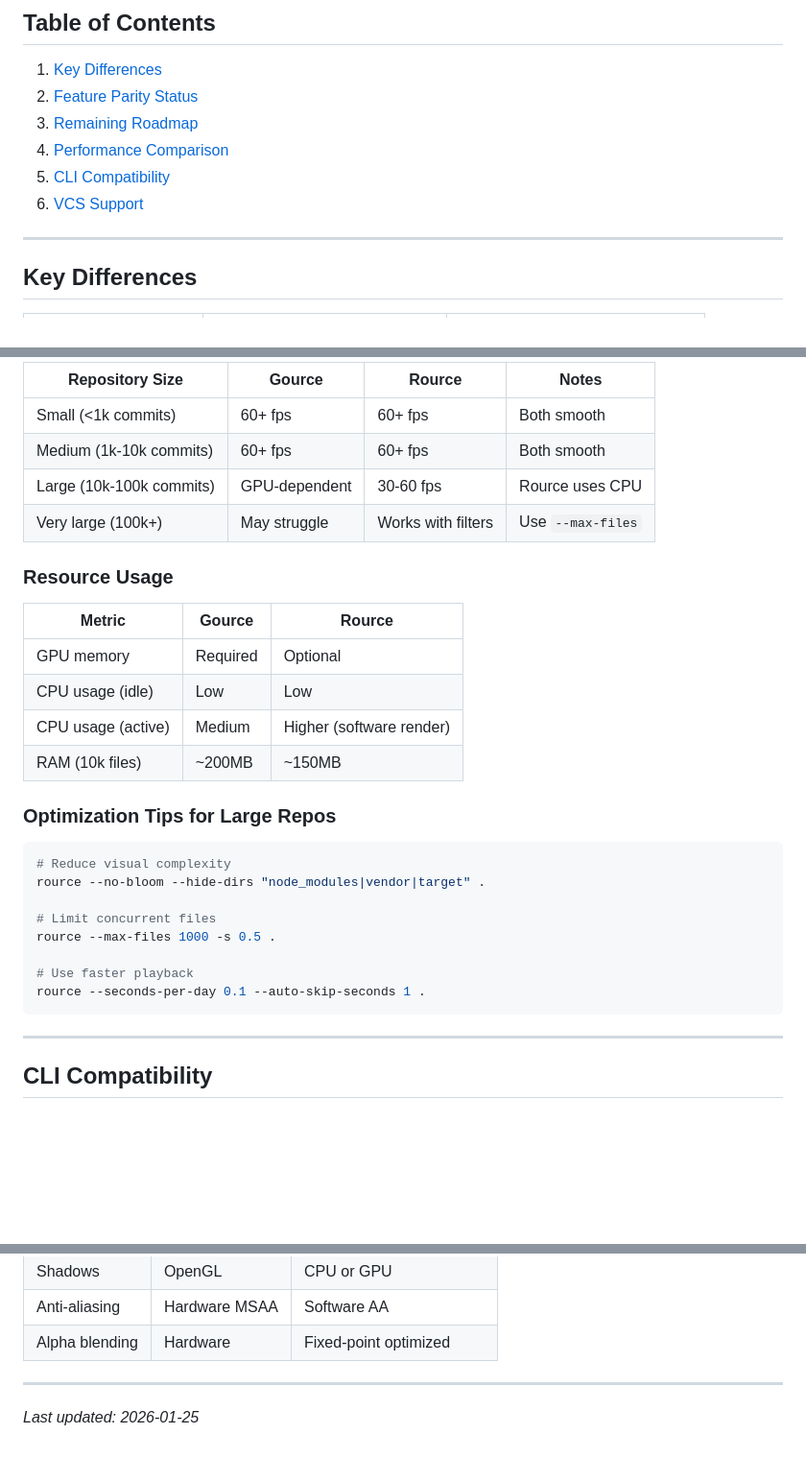
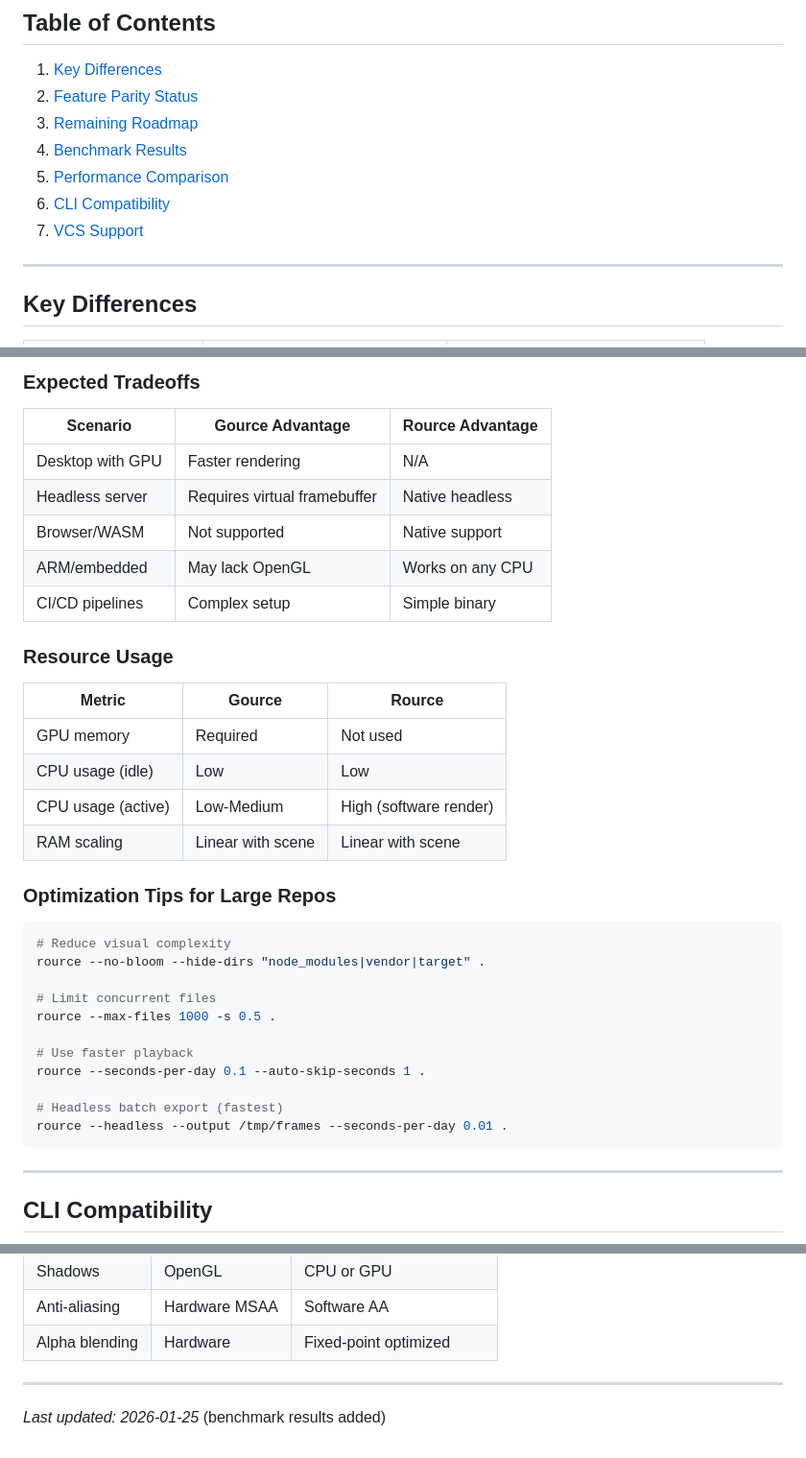
Before and after one commit to tomtom215/rource, a Markdown page: docs/GOURCE_COMPARISON.md, 3 parts joined by grey strips. Shown at 96% size. Drawn GitHub-style; blank space fills up the shorter version.

````diff
--- a/docs/GOURCE_COMPARISON.md
+++ b/docs/GOURCE_COMPARISON.md
@@ -9,9 +9,10 @@ Rource is a complete Rust rewrite of [Gource](https://github.com/acaudwell/Gourc
 1. [Key Differences](#key-differences)
 2. [Feature Parity Status](#feature-parity-status)
 3. [Remaining Roadmap](#remaining-roadmap)
-4. [Performance Comparison](#performance-comparison)
-5. [CLI Compatibility](#cli-compatibility)
-6. [VCS Support](#vcs-support)
+4. [Benchmark Results](#benchmark-results)
+5. [Performance Comparison](#performance-comparison)
+6. [CLI Compatibility](#cli-compatibility)
+7. [VCS Support](#vcs-support)
 
 ---
 
@@ -92,19 +228,22 @@ Features needed for 100% Gource feature parity:
 
-| Repository Size | Gource | Rource | Notes |
-|-----------------|--------|--------|-------|
-| Small (<1k commits) | 60+ fps | 60+ fps | Both smooth |
-| Medium (1k-10k commits) | 60+ fps | 60+ fps | Both smooth |
-| Large (10k-100k commits) | GPU-dependent | 30-60 fps | Rource uses CPU |
-| Very large (100k+) | May struggle | Works with filters | Use `--max-files` |
+### Expected Tradeoffs
+
+| Scenario | Gource Advantage | Rource Advantage |
+|----------|------------------|------------------|
+| Desktop with GPU | Faster rendering | N/A |
+| Headless server | Requires virtual framebuffer | Native headless |
+| Browser/WASM | Not supported | Native support |
+| ARM/embedded | May lack OpenGL | Works on any CPU |
+| CI/CD pipelines | Complex setup | Simple binary |
 
 ### Resource Usage
 
 | Metric | Gource | Rource |
 |--------|--------|--------|
-| GPU memory | Required | Optional |
+| GPU memory | Required | Not used |
 | CPU usage (idle) | Low | Low |
-| CPU usage (active) | Medium | Higher (software render) |
-| RAM (10k files) | ~200MB | ~150MB |
+| CPU usage (active) | Low-Medium | High (software render) |
+| RAM scaling | Linear with scene | Linear with scene |
 
 ### Optimization Tips for Large Repos
 
@@ -117,6 +256,9 @@ rource --max-files 1000 -s 0.5 .
 
 # Use faster playback
 rource --seconds-per-day 0.1 --auto-skip-seconds 1 .
+
+# Headless batch export (fastest)
+rource --headless --output /tmp/frames --seconds-per-day 0.01 .
 ```
 
 ---
@@ -227,4 +369,4 @@ Rource uses the same file extension color mapping as Gource for familiarity.
 
 ---
 
-*Last updated: 2026-01-25*
+*Last updated: 2026-01-25* (benchmark results added)
````
Also changed, not shown: other parts of docs/GOURCE_COMPARISON.md (+137 -2 lines).
